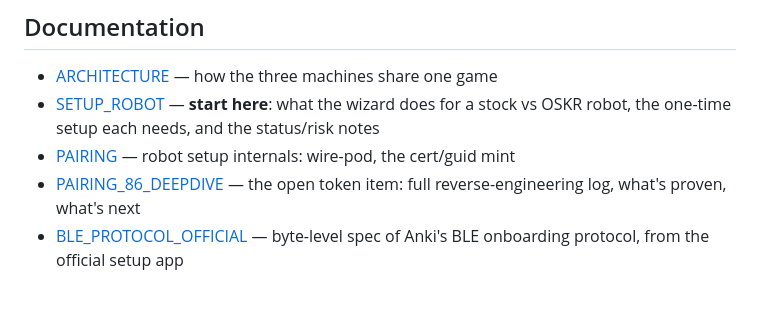
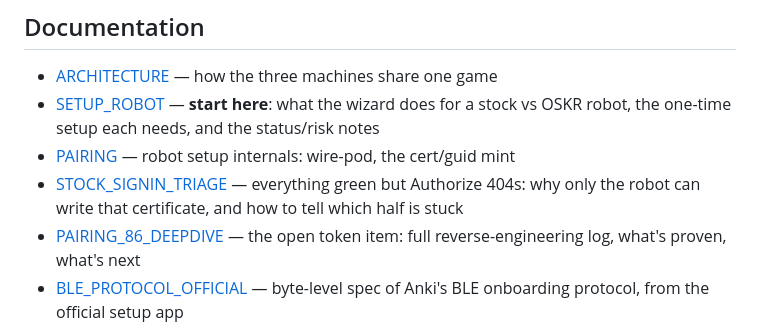
Before and after one commit to PtPavloTkachenko/VectAR-Airhokey, a Markdown page: README.md, the part around the change. GitHub-like rendering; blank space fills up the shorter version.

```diff
--- a/README.md
+++ b/README.md
@@ -151,6 +151,7 @@ Details and the risk notes worth reading before you flash anything:
 - [ARCHITECTURE](docs/ARCHITECTURE.md) — how the three machines share one game
 - [SETUP_ROBOT](docs/SETUP_ROBOT.md) — **start here**: what the wizard does for a stock vs OSKR robot, the one-time setup each needs, and the status/risk notes
 - [PAIRING](docs/PAIRING.md) — robot setup internals: wire-pod, the cert/guid mint
+- [STOCK_SIGNIN_TRIAGE](docs/STOCK_SIGNIN_TRIAGE.md) — everything green but Authorize 404s: why only the robot can write that certificate, and how to tell which half is stuck
 - [PAIRING_86_DEEPDIVE](docs/PAIRING_86_DEEPDIVE.md) — the open token item: full reverse-engineering log, what's proven, what's next
 - [BLE_PROTOCOL_OFFICIAL](docs/BLE_PROTOCOL_OFFICIAL.md) — byte-level spec of Anki's BLE onboarding protocol, from the official setup app
 - [SERVER](docs/SERVER.md) — install, config, goalie tuning, troubleshooting
```
Also changed, not shown: docs/OPERATIONS.md (+17 -0 lines), docs/STOCK_SIGNIN_TRIAGE.md (added, +110 -0 lines).
